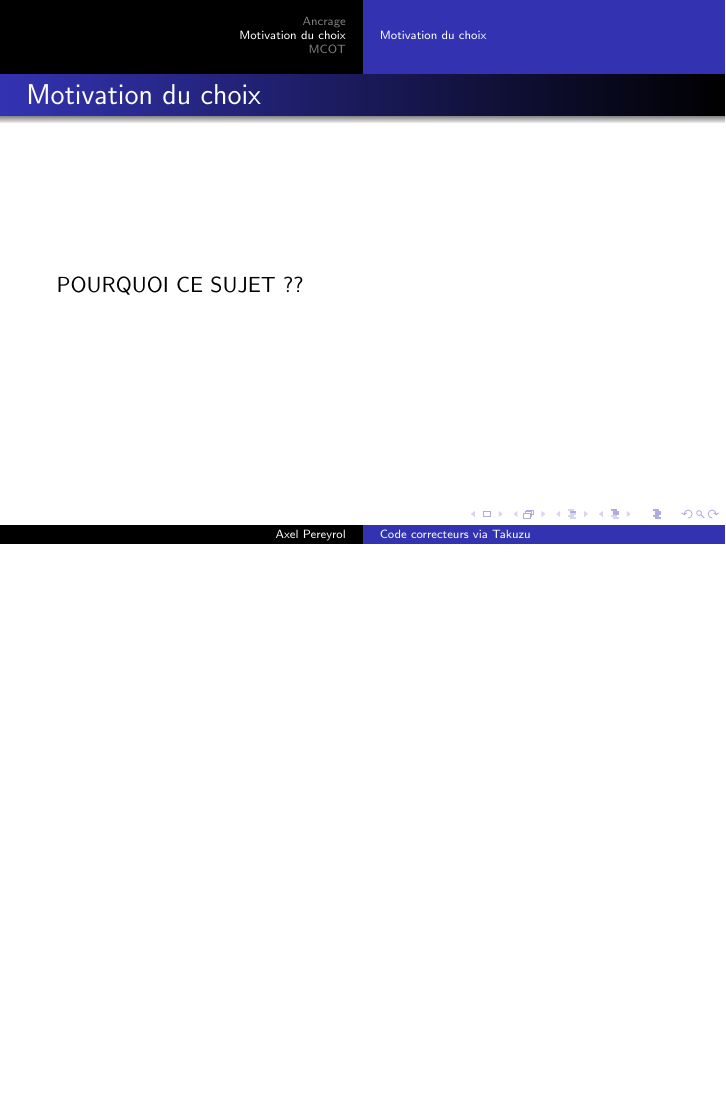
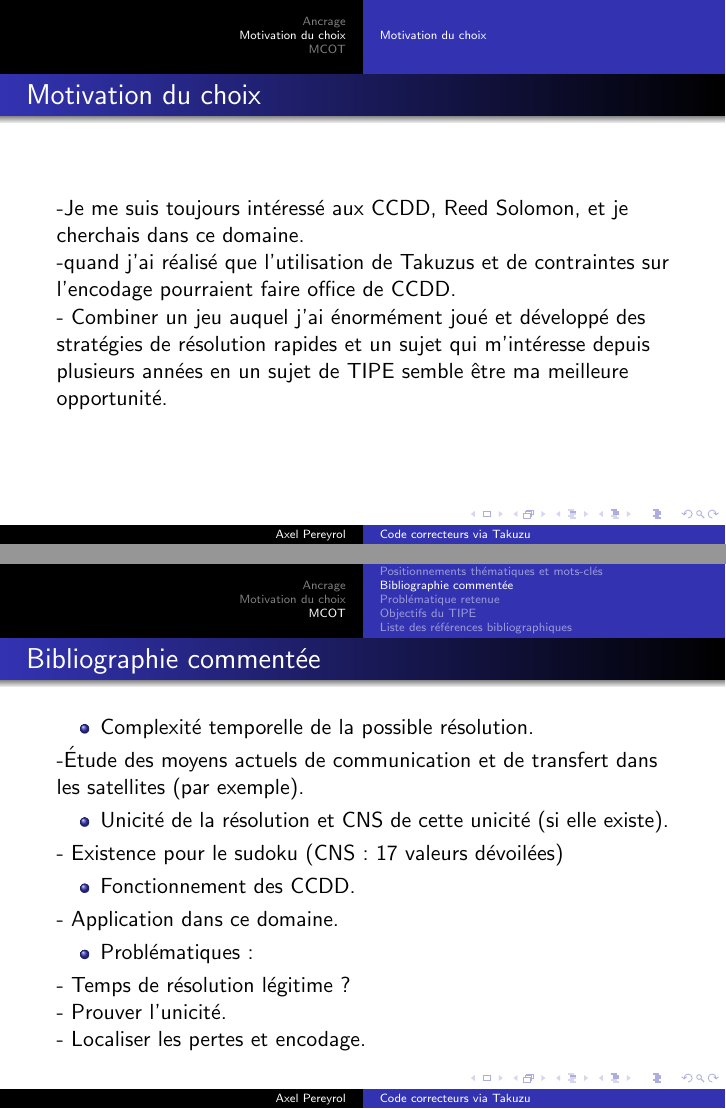
Before and after one commit to Triplaqs/Takuzu-Solver-TIPE-, LaTeX slides (mcot.tex): page 4 of 9 before the commit and pages 4 and 6 of 9 after it, the two joined at a grey line, the shorter picture padded with empty space. Compiled offline with pdfLaTeX.

Commit message:
Add files via upload

```diff
--- a/mcot.tex
+++ b/mcot.tex
@@ -53,7 +53,10 @@ ANCRAGE AU SUJET
 \begin{frame}
 \frametitle{Motivation du choix}
 
-POURQUOI CE SUJET ??
+%POURQUOI CE SUJET ??
+-Je me suis toujours intéressé aux CCDD, Reed Solomon, et je cherchais dans ce domaine.\\
+-quand j'ai réalisé que l'utilisation de Takuzus et de contraintes sur l'encodage pourraient faire office de CCDD.\\
+- Combiner un jeu auquel j'ai énormément joué et développé des stratégies de résolution rapides et un sujet qui m'intéresse depuis plusieurs années en un sujet de TIPE semble être ma meilleure opportunité.
 
 \end{frame}
 
@@ -78,6 +83,34 @@ INFO MATHÉMATIQUES PHYSIQUE \\
 \subsection{Bibliographie commentée}
 \begin{frame}
 \frametitle{Bibliographie commentée}
+%CONTEXTE SCIENTIFIQUE
+
+%PREMIÈRE RECHERCHE
+\begin{itemize}
+\item Complexité temporelle de la possible résolution.\\
+\end{itemize}
+-Étude des moyens actuels de communication et de transfert dans les satellites (par exemple).
+
+%DEUXIÈME RECHERCHE
+\begin{itemize}
+\item Unicité de la résolution et CNS de cette unicité (si elle existe).\\
+\end{itemize}
+- Existence pour le sudoku (CNS : 17 valeurs dévoilées)
+
+%TROISIÈME RECHERCHE
+\begin{itemize}
+\item Fonctionnement des CCDD.\\
+\end{itemize}
+- Application dans ce domaine.
+
+%PROBLÉMATIQUES :
+\begin{itemize}
+\item Problématiques :
+\end{itemize}
+- Temps de résolution légitime ?\\
+- Prouver l'unicité.\\
+- Localiser les pertes et encodage.\\
+
 
 
 
```
Also changed, not shown: mcot.tex (12 more changed lines).
